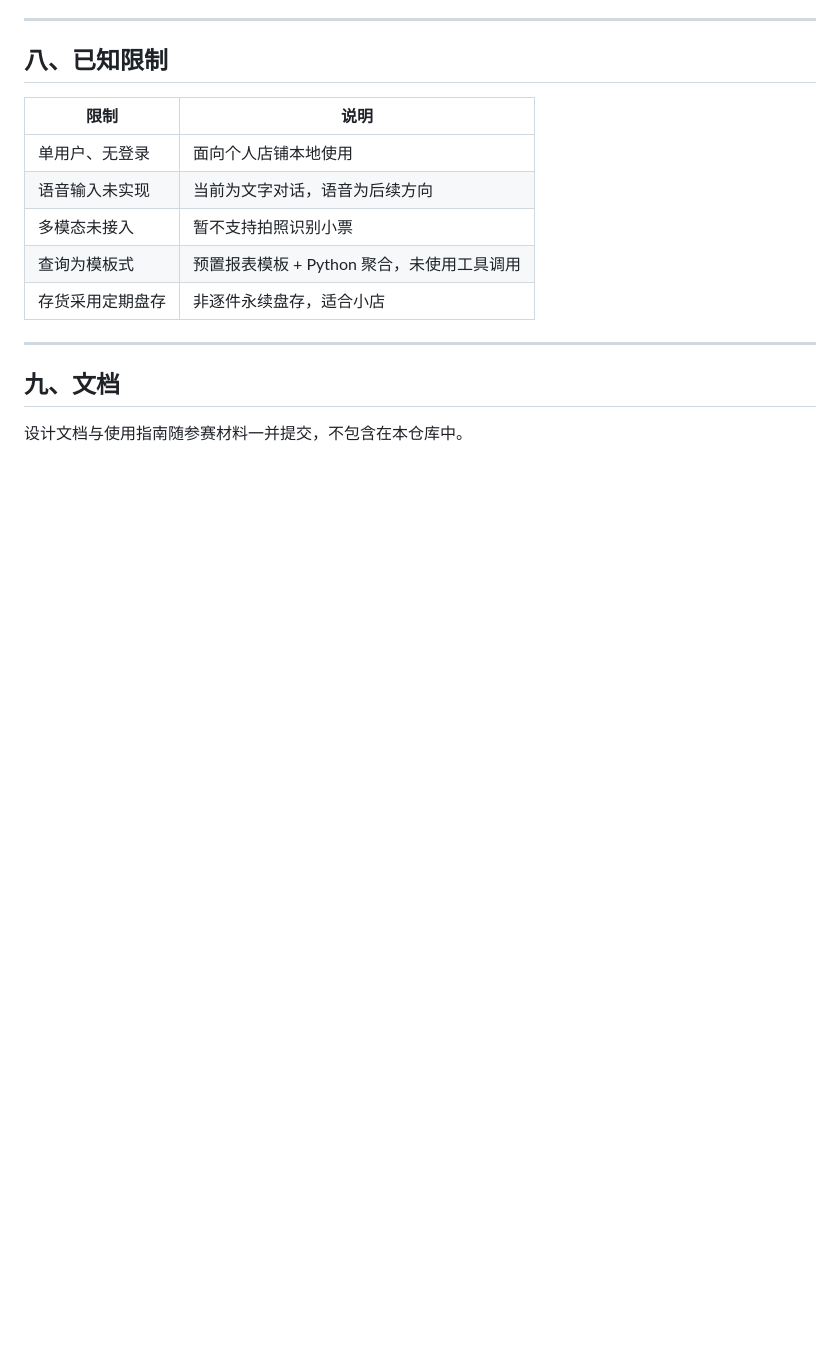
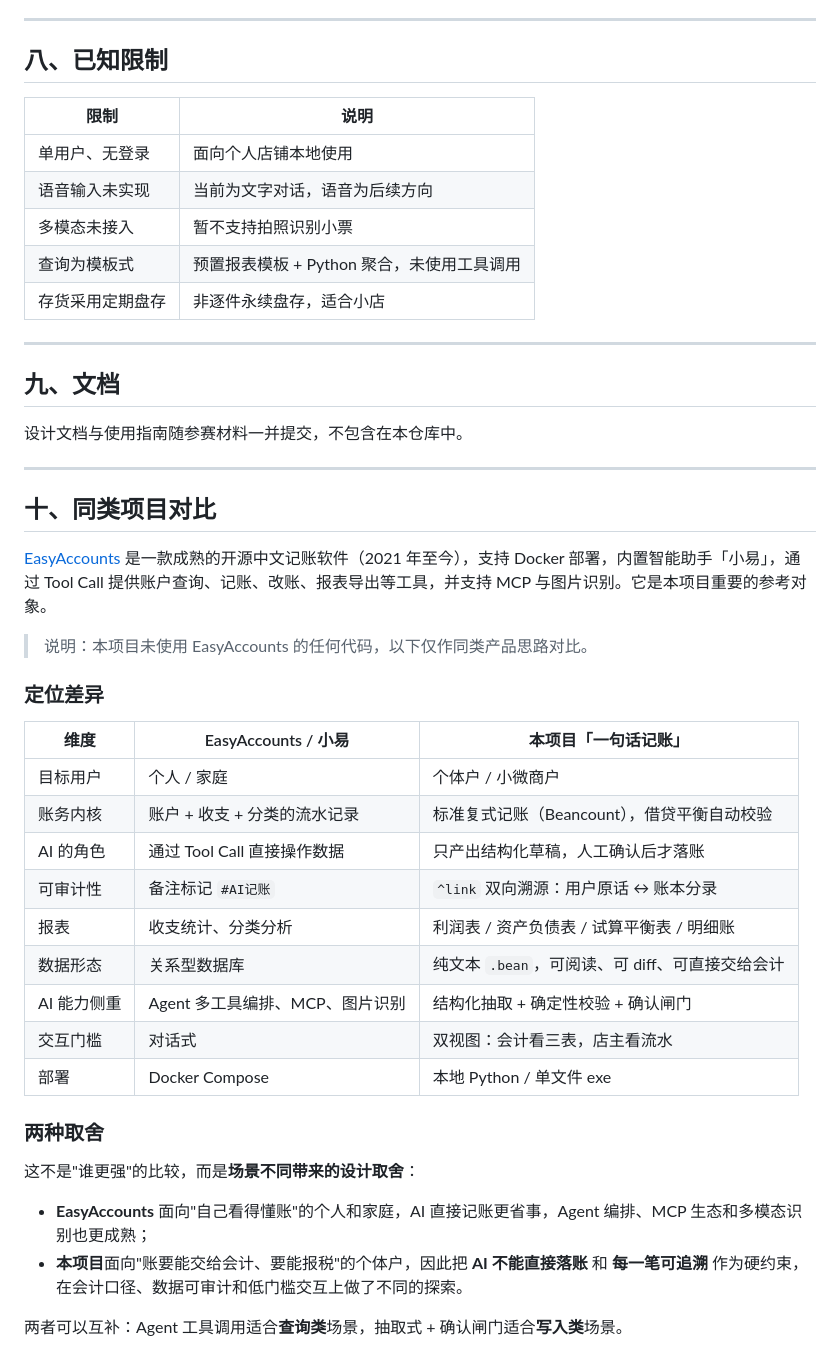
Before and after one commit to shiruixa/ai-bookkeeping-helper, a Markdown page: README.md, the part around the change. GitHub-like rendering; blank space fills up the shorter version.

Commit message:
README 增加与 EasyAccounts 的同类项目对比

```diff
--- a/README.md
+++ b/README.md
@@ -204,3 +204,34 @@ cd backend
 ## 九、文档
 
 设计文档与使用指南随参赛材料一并提交，不包含在本仓库中。
+
+---
+
+## 十、同类项目对比
+
+[EasyAccounts](https://github.com/QingHeYang/EasyAccounts) 是一款成熟的开源中文记账软件（2021 年至今），支持 Docker 部署，内置智能助手「小易」，通过 Tool Call 提供账户查询、记账、改账、报表导出等工具，并支持 MCP 与图片识别。它是本项目重要的参考对象。
+
+> 说明：本项目未使用 EasyAccounts 的任何代码，以下仅作同类产品思路对比。
+
+### 定位差异
+
+| 维度 | EasyAccounts / 小易 | 本项目「一句话记账」 |
+|---|---|---|
+| 目标用户 | 个人 / 家庭 | 个体户 / 小微商户 |
+| 账务内核 | 账户 + 收支 + 分类的流水记录 | 标准复式记账（Beancount），借贷平衡自动校验 |
+| AI 的角色 | 通过 Tool Call 直接操作数据 | 只产出结构化草稿，人工确认后才落账 |
+| 可审计性 | 备注标记 `#AI记账` | `^link` 双向溯源：用户原话 ↔ 账本分录 |
+| 报表 | 收支统计、分类分析 | 利润表 / 资产负债表 / 试算平衡表 / 明细账 |
+| 数据形态 | 关系型数据库 | 纯文本 `.bean`，可阅读、可 diff、可直接交给会计 |
+| AI 能力侧重 | Agent 多工具编排、MCP、图片识别 | 结构化抽取 + 确定性校验 + 确认闸门 |
+| 交互门槛 | 对话式 | 双视图：会计看三表，店主看流水 |
+| 部署 | Docker Compose | 本地 Python / 单文件 exe |
+
+### 两种取舍
+
+这不是"谁更强"的比较，而是**场景不同带来的设计取舍**：
+
+- **EasyAccounts** 面向"自己看得懂账"的个人和家庭，AI 直接记账更省事，Agent 编排、MCP 生态和多模态识别也更成熟；
+- **本项目**面向"账要能交给会计、要能报税"的个体户，因此把 **AI 不能直接落账** 和 **每一笔可追溯** 作为硬约束，在会计口径、数据可审计和低门槛交互上做了不同的探索。
+
+两者可以互补：Agent 工具调用适合**查询类**场景，抽取式 + 确认闸门适合**写入类**场景。
```
